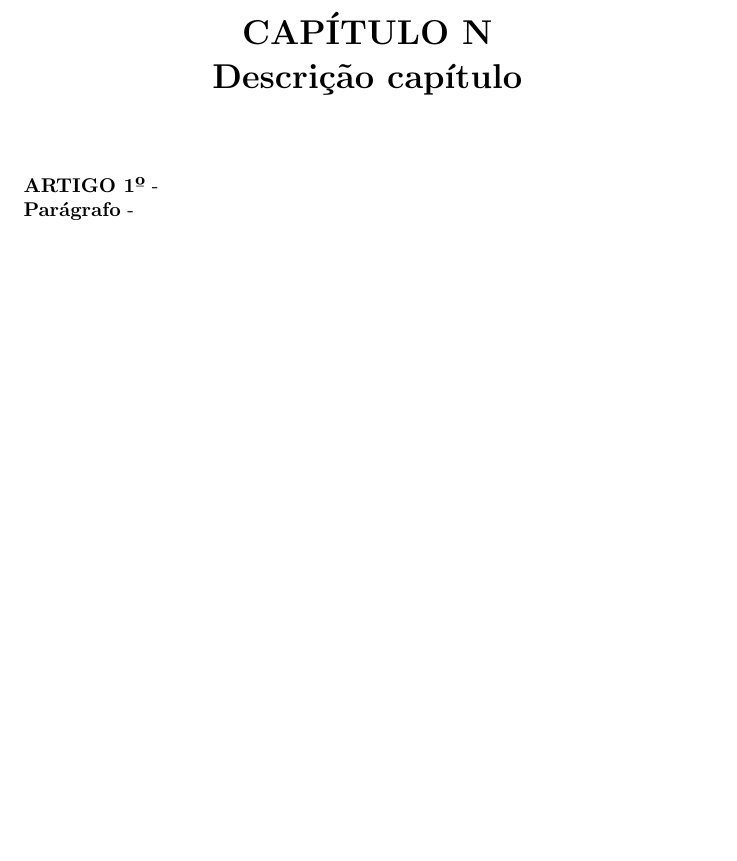
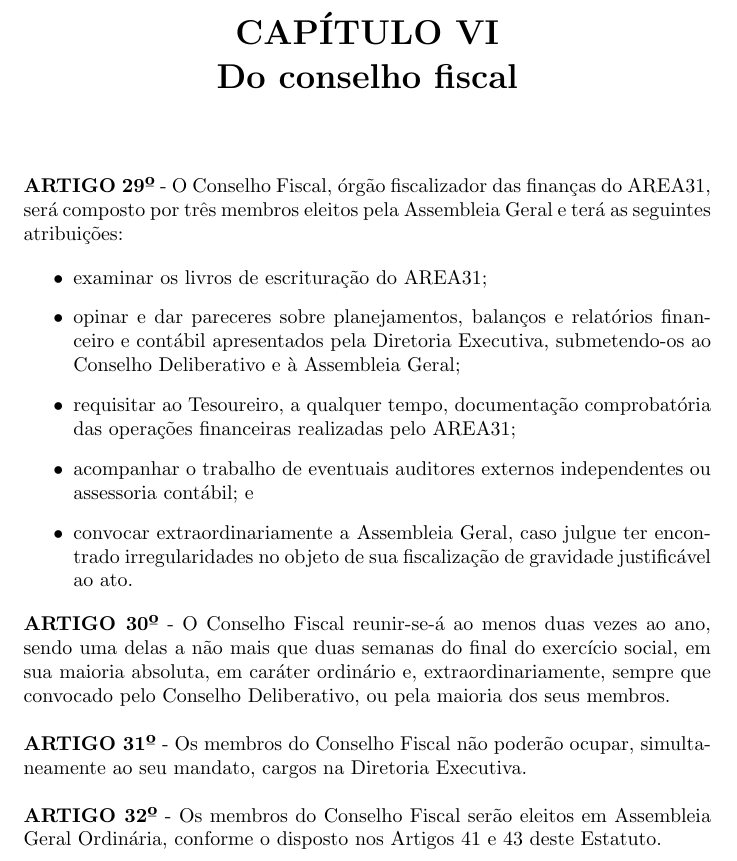
Before and after one commit to coffnix/estatuto, a LaTeX document (src/statute.tex, which reads src/cap6.tex): part of page 13 of 13, cut so that both start at the same text, the shorter picture padded with empty space. Compiled offline with pdfLaTeX.

Commit message:
Chapter 6 done

```diff
--- a/src/cap6.tex
+++ b/src/cap6.tex
@@ -1,7 +1,37 @@
-\chapter*{CAPÍTULO N \\ Descrição capítulo}
+\chapter*{CAPÍTULO VI \\ Do conselho fiscal}
 
 
-\textbf{ARTIGO 1º} -
+\textbf{ARTIGO 29º} - O Conselho Fiscal, órgão fiscalizador das finanças do
+AREA31, será composto por três membros eleitos pela Assembleia
+Geral e terá as seguintes atribuições:
 
+\begin{itemize}
+    \item examinar os livros de escrituração do AREA31;
+    \item opinar e dar pareceres sobre planejamentos, balanços e
+        relatórios financeiro e contábil apresentados pela Diretoria
+        Executiva, submetendo-os ao Conselho Deliberativo e à Assembleia Geral;
+    \item requisitar ao Tesoureiro, a qualquer tempo, documentação
+        comprobatória das operações financeiras realizadas pelo AREA31;
+    \item acompanhar o trabalho de eventuais auditores externos
+        independentes ou assessoria contábil; e
+    \item convocar extraordinariamente a Assembleia Geral, caso julgue ter
+        encontrado irregularidades no objeto de sua fiscalização
+        de gravidade justificável ao ato.
+\end{itemize}
 
-\textbf{Parágrafo} -
+\textbf{ARTIGO 30º} - O Conselho Fiscal reunir-se-á ao menos duas vezes ao
+ano, sendo uma delas a não mais que duas semanas do final do exercício
+social, em sua maioria absoluta, em caráter ordinário e, extraordinariamente,
+sempre que convocado pelo Conselho Deliberativo, ou pela maioria
+dos seus membros.
+
+\bigskip
+
+\textbf{ARTIGO 31º} - Os membros do Conselho Fiscal não poderão ocupar,
+simultaneamente ao seu mandato, cargos na Diretoria Executiva.
+
+\bigskip
+
+\textbf{ARTIGO 32º} - Os membros do Conselho Fiscal serão eleitos em
+Assembleia Geral Ordinária, conforme o disposto nos Artigos 41 e
+43 deste Estatuto.
```
